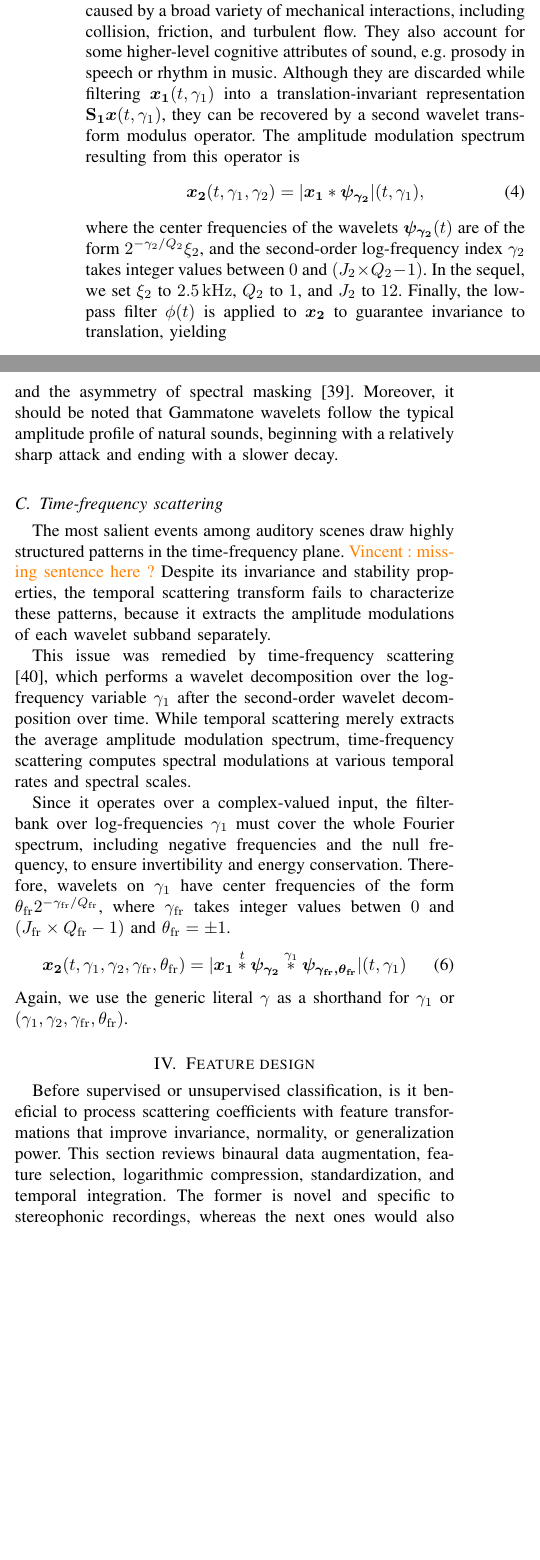
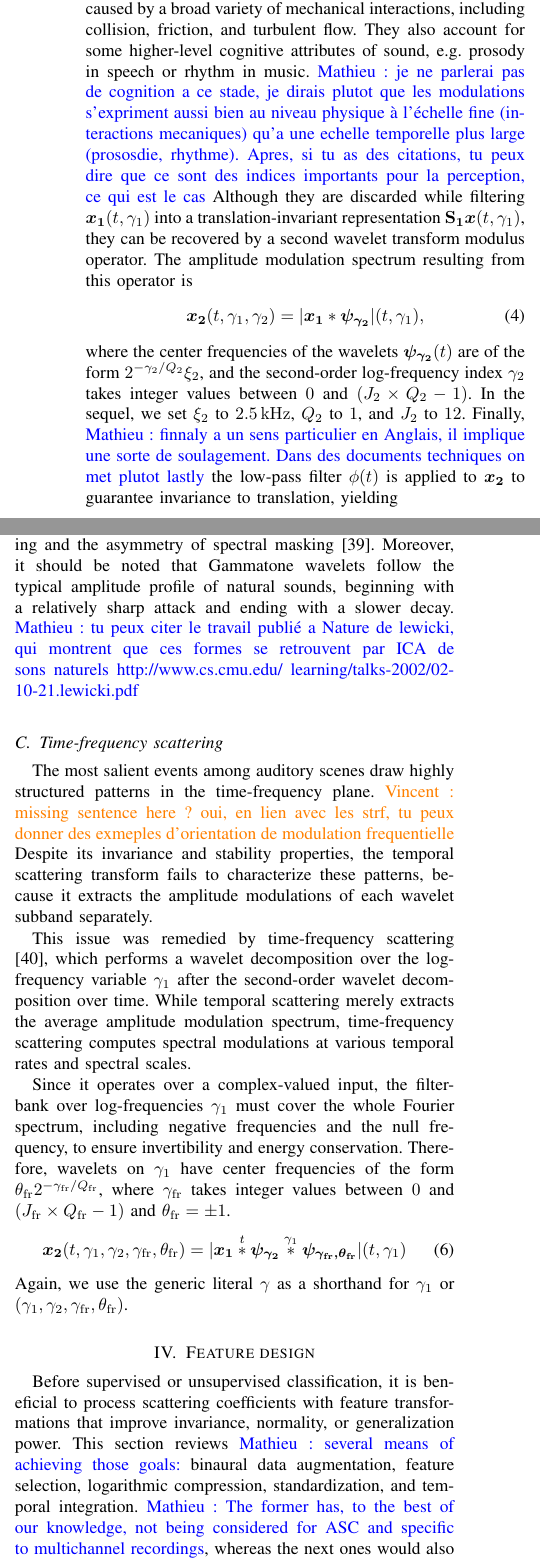
Before and after one commit to mathieulagrange/paperRelevanceBasedSimilarity, a LaTeX paper (paper/structureScene.tex): two parts of the columns of page 3 of 6, joined at a grey line, cut so that both start at the same text, the shorter picture padded with empty space. Compiled offline with pdfLaTeX.

Commit message:
proof read of scattering sections

```diff
--- a/paper/structureScene.tex
+++ b/paper/structureScene.tex
@@ -204,6 +204,6 @@ This property allows to observe amplitude modulations at fine temporal scales in
 
 Among auditory scenes, amplitude modulations may be caused by a broad variety of mechanical interactions, including collision, friction, and turbulent flow.
-They also account for some higher-level cognitive attributes of sound, \eg prosody in speech or rhythm in music.
+They also account for some higher-level cognitive attributes of sound, \eg prosody in speech or rhythm in music. \ml{je ne parlerai pas de cognition a ce stade, je dirais plutot que les modulations s'expriment aussi bien au niveau physique à l'échelle fine (interactions mecaniques) qu'a une echelle temporelle plus large (prososdie, rhythme). Apres, si tu as des citations, tu peux dire que ce sont des indices importants pour la perception, ce qui est le cas}
 Although they are discarded while filtering $\boldsymbol{x_1}(t,\gamma_1)$ into a translation-invariant representation $\mathbf{S_1}\boldsymbol{x}(t,\gamma_1)$, they can be recovered by a second wavelet transform modulus operator.
 The amplitude modulation spectrum resulting from this operator is
 \begin{equation}
@@ -211,7 +211,7 @@ The amplitude modulation spectrum resulting from this operator is
 \vert \boldsymbol{x_1} \ast \boldsymbol{\psi_{\gamma_2}} \vert(t,\gamma_1),
 \end{equation}
 where the center frequencies of the wavelets $\boldsymbol{\psi_{\gamma_2}}(t)$ are of the form $2^{-\gamma_2/Q_2} \xi_2$, and the second-order log-frequency index $\gamma_2$ takes integer values between $0$ and $(J_2 \times Q_2 - 1)$.
-In the sequel, we set $\xi_2$ to $2.5\,\mathrm{kHz}$, $Q_2$ to $1$, and $J_2$ to $12$. Finally, the low-pass filter $\phi(t)$ is applied to $\boldsymbol{x_2}$ to guarantee invariance to translation, yielding
+In the sequel, we set $\xi_2$ to $2.5\,\mathrm{kHz}$, $Q_2$ to $1$, and $J_2$ to $12$. Finally, \ml{finnaly a un sens particulier en Anglais, il implique une sorte de soulagement. Dans des documents techniques on met plutot lastly} the low-pass filter $\phi(t)$ is applied to $\boldsymbol{x_2}$ to guarantee invariance to translation, yielding
 \begin{equation}
 \mathbf{S_2}\boldsymbol{x}(t,\gamma_1,\gamma_2) =
 (\boldsymbol{x_2} \ast \phi)(t,\gamma_1,\gamma_2).
@@ -238,11 +238,11 @@ $\boldsymbol{\psi_{\gamma_1}}(t)$ and $\boldsymbol{\psi_{\gamma_2}}(t)$ are desi
 wavelets with one vanishing moment \cite{Venkitaraman2014}, as shown in Figure \ref{fig:gammatones}.
 In the context of auditory scene analysis, the asymmetric envelope of Gammatone wavelets is more biologically plausible than the symmetric, Gaussian-like envelope of the widespread Morlet wavelets.
 Indeed, it allows to reproduce two important psychoacoustic effects in the mammalian cochlea: the asymmetry of temporal masking and the asymmetry of spectral masking \cite{Fastl2007}.
-Moreover, it should be noted that Gammatone wavelets follow the typical amplitude profile of natural sounds, beginning with a relatively sharp attack and ending with a slower decay.
+Moreover, it should be noted that Gammatone wavelets follow the typical amplitude profile of natural sounds, beginning with a relatively sharp attack and ending with a slower decay. \ml{tu peux citer le travail publié a Nature de lewicki, qui montrent que ces formes se retrouvent par ICA de sons naturels http://www.cs.cmu.edu/~learning/talks-2002/02-10-21.lewicki.pdf}
 
 \subsection{Time-frequency scattering}
 The most salient events among auditory scenes draw highly structured patterns in the time-frequency plane.
-\vl{missing sentence here ?}
+\vl{missing sentence here ? oui, en lien avec les strf, tu peux donner des exmeples d'orientation de modulation frequentielle}
 Despite its invariance and stability properties, the temporal scattering transform fails to characterize these patterns, because it extracts the amplitude modulations of each wavelet subband separately.
 
 This issue was remedied by time-frequency scattering \cite{Anden2015}, which performs a wavelet decomposition over the log-frequency variable $\gamma_1$ after the second-order wavelet decomposition over time.
@@ -251,7 +251,7 @@ While temporal scattering merely extracts the average amplitude modulation spect
 
 Since it operates over a complex-valued input, the filterbank over log-frequencies $\gamma_1$ must cover the whole Fourier spectrum, including negative frequencies and the null frequency, to ensure invertibility and energy conservation.
 Therefore, wavelets on $\gamma_1$ have center frequencies of the form
-$\theta_{\mathrm{fr}}  2^{-\gamma_{\mathrm{fr}}/Q_{\mathrm{fr}}}$, where $\gamma_{\mathrm{fr}}$ takes integer values betwen $0$ and $(J_\mathrm{fr} \times Q_\mathrm{fr} - 1)$ and $\theta_{\mathrm{fr}} = \pm 1$.
+$\theta_{\mathrm{fr}}  2^{-\gamma_{\mathrm{fr}}/Q_{\mathrm{fr}}}$, where $\gamma_{\mathrm{fr}}$ takes integer values between $0$ and $(J_\mathrm{fr} \times Q_\mathrm{fr} - 1)$ and $\theta_{\mathrm{fr}} = \pm 1$.
 \begin{equation}
 \boldsymbol{x_2}(t,\gamma_1,\gamma_2,\gamma_{\mathrm{fr}},\theta_{\mathrm{fr}}) =
 \vert \boldsymbol{x_1}
@@ -262,9 +262,9 @@ $\theta_{\mathrm{fr}}  2^{-\gamma_{\mathrm{fr}}/Q_{\mathrm{fr}}}$, where $\gamma
 Again, we use the generic literal $\gamma$ as a shorthand for $\gamma_1$ or $(\gamma_1, \gamma_2, \gamma_{\mathrm{fr}}, \theta_{\mathrm{fr}})$.
 
 \section{Feature design}
-Before supervised or unsupervised classification, is it beneficial to process scattering coefficients with feature transformations that improve invariance, normality, or generalization power.
-This section reviews binaural data augmentation, feature selection, logarithmic compression, standardization, and temporal integration.
-The former is novel and specific to stereophonic recordings, whereas the next ones would also apply to many other kinds of data.
+Before supervised or unsupervised classification, it is beneficial to process scattering coefficients with feature transformations that improve invariance, normality, or generalization power.
+This section reviews \ml{several means of achieving those goals:} binaural data augmentation, feature selection, logarithmic compression, standardization, and temporal integration.
+\ml{The former has, to the best of our knowledge, not being considered for ASC and specific to multichannel recordings}, whereas the next ones would also apply to many other kinds of data.
 
 \subsection{Binaural data augmentation}
 Most acoustic scene datasets are recorded according to a binaural protocol, \ie with a pair of in-ear microphones \cite{Wang2006}.
```
Also changed, not shown: paper/structureScene.tex (19 more changed lines).
